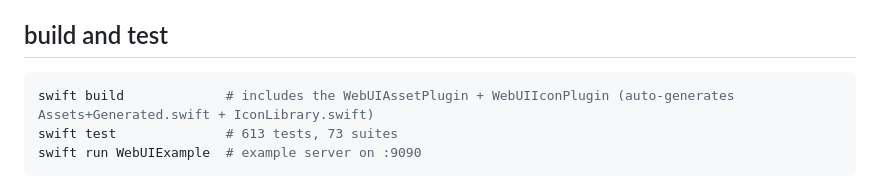
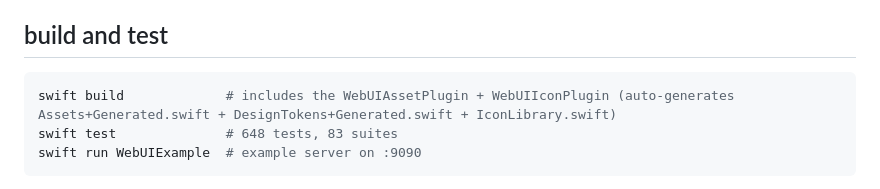
Before and after one commit to tannerdsilva/no-webui, a Markdown page: AGENTS.md, the part around one of its changes. Rendered like a GitHub page.

````diff
--- a/AGENTS.md
+++ b/AGENTS.md
@@ -38,8 +38,8 @@ inline comments explain code, markdown files explain architecture and APIs.
 ## build and test
 
 ```bash
-swift build             # includes the WebUIAssetPlugin + WebUIIconPlugin (auto-generates Assets+Generated.swift + IconLibrary.swift)
-swift test              # 613 tests, 73 suites
+swift build             # includes the WebUIAssetPlugin + WebUIIconPlugin (auto-generates Assets+Generated.swift + DesignTokens+Generated.swift + IconLibrary.swift)
+swift test              # 648 tests, 83 suites
 swift run WebUIExample  # example server on :9090
 ```
 
````
Also changed, not shown: other parts of AGENTS.md (+25 -13 lines).
